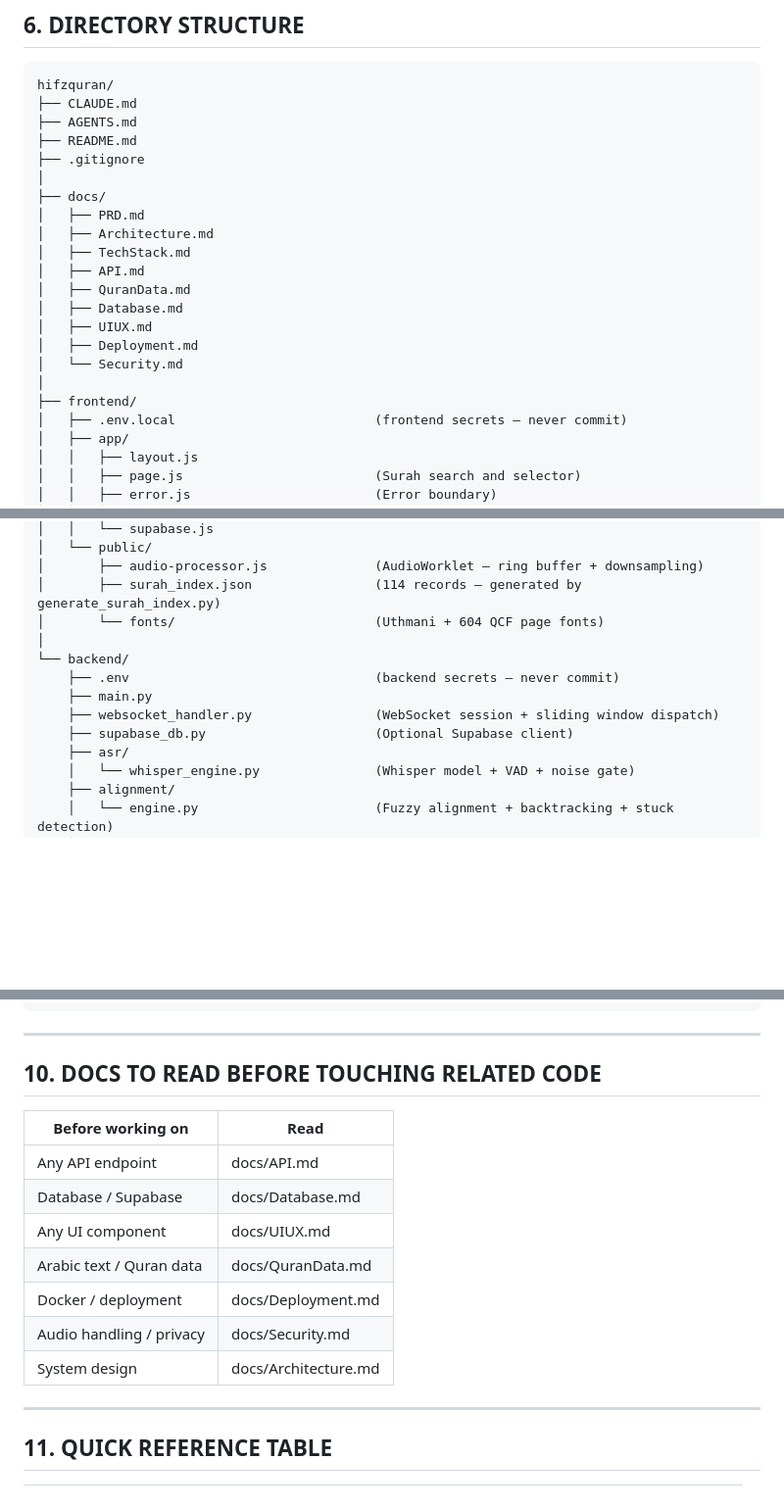
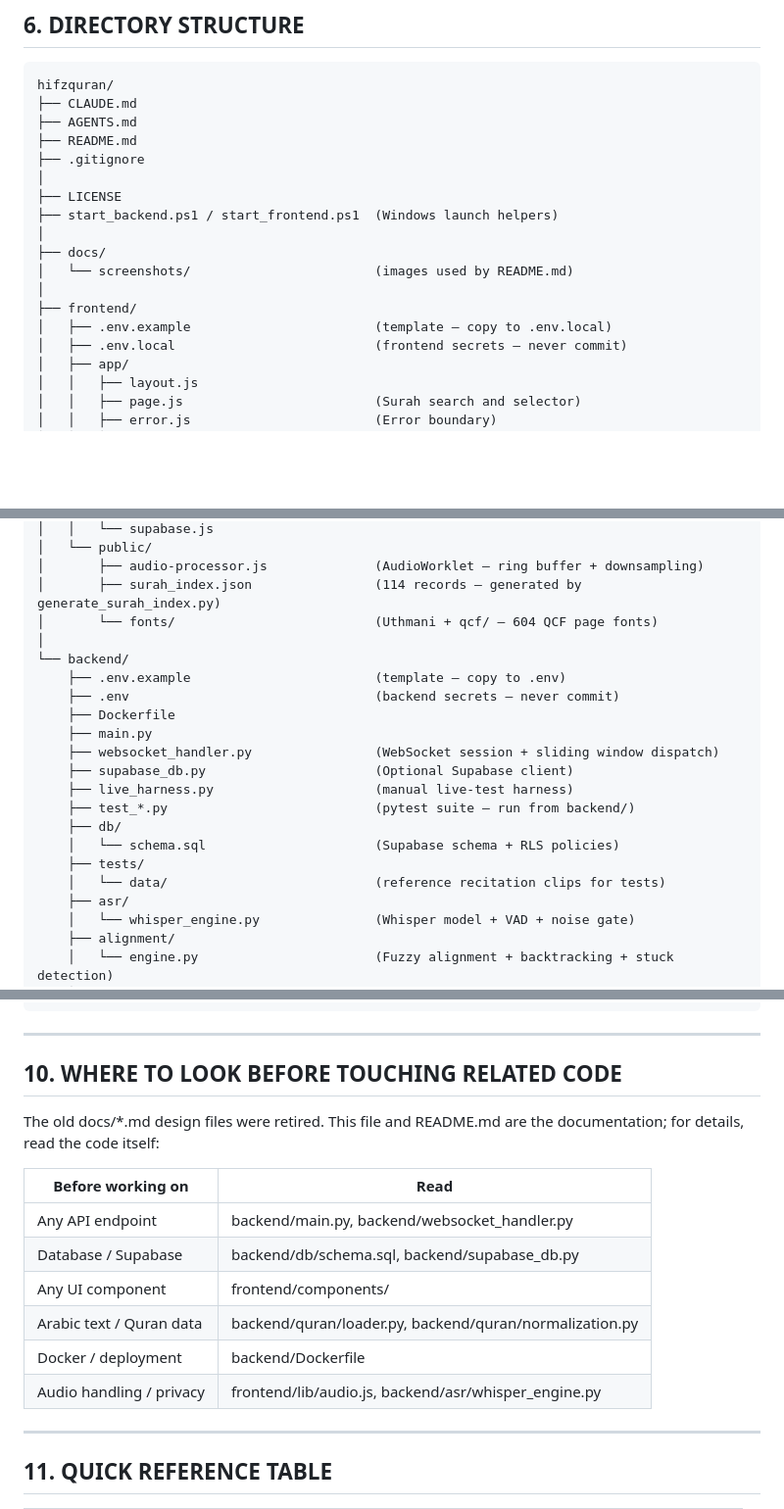
Before and after one commit to UmairBasharti/hifzquran, a Markdown page: AGENTS.md, 3 parts joined by grey strips. Shown at 98% size. Rendered like a GitHub page; blank space fills up the shorter version.

```diff
--- a/AGENTS.md
+++ b/AGENTS.md
@@ -285,18 +284,14 @@ hifzquran/
 ├── README.md
 ├── .gitignore
 │
+├── LICENSE
+├── start_backend.ps1 / start_frontend.ps1  (Windows launch helpers)
+│
 ├── docs/
-│   ├── PRD.md
-│   ├── Architecture.md
-│   ├── TechStack.md
-│   ├── API.md
-│   ├── QuranData.md
-│   ├── Database.md
-│   ├── UIUX.md
-│   ├── Deployment.md
-│   └── Security.md
+│   └── screenshots/                        (images used by README.md)
 │
 ├── frontend/
+│   ├── .env.example                        (template — copy to .env.local)
 │   ├── .env.local                          (frontend secrets — never commit)
 │   ├── app/
 │   │   ├── layout.js
@@ -327,13 +322,21 @@ hifzquran/
 │   └── public/
 │       ├── audio-processor.js              (AudioWorklet — ring buffer + downsampling)
 │       ├── surah_index.json                (114 records — generated by generate_surah_index.py)
-│       └── fonts/                          (Uthmani + 604 QCF page fonts)
+│       └── fonts/                          (Uthmani + qcf/ — 604 QCF page fonts)
 │
 └── backend/
+    ├── .env.example                        (template — copy to .env)
     ├── .env                                (backend secrets — never commit)
+    ├── Dockerfile
     ├── main.py
     ├── websocket_handler.py                (WebSocket session + sliding window dispatch)
     ├── supabase_db.py                      (Optional Supabase client)
+    ├── live_harness.py                     (manual live-test harness)
+    ├── test_*.py                           (pytest suite — run from backend/)
+    ├── db/
+    │   └── schema.sql                      (Supabase schema + RLS policies)
+    ├── tests/
+    │   └── data/                           (reference recitation clips for tests)
     ├── asr/
     │   └── whisper_engine.py               (Whisper model + VAD + noise gate)
     ├── alignment/
@@ -430,17 +433,19 @@ Phase 5: Full Quran        — ONLY after all 4 above pass correctly
 
 ---
 
-## 10. DOCS TO READ BEFORE TOUCHING RELATED CODE
+## 10. WHERE TO LOOK BEFORE TOUCHING RELATED CODE
+
+The old docs/*.md design files were retired. This file and README.md are the
+documentation; for details, read the code itself:
 
 | Before working on | Read |
 |-------------------|------|
-| Any API endpoint | docs/API.md |
-| Database / Supabase | docs/Database.md |
-| Any UI component | docs/UIUX.md |
-| Arabic text / Quran data | docs/QuranData.md |
-| Docker / deployment | docs/Deployment.md |
-| Audio handling / privacy | docs/Security.md |
-| System design | docs/Architecture.md |
+| Any API endpoint | backend/main.py, backend/websocket_handler.py |
+| Database / Supabase | backend/db/schema.sql, backend/supabase_db.py |
+| Any UI component | frontend/components/ |
+| Arabic text / Quran data | backend/quran/loader.py, backend/quran/normalization.py |
+| Docker / deployment | backend/Dockerfile |
+| Audio handling / privacy | frontend/lib/audio.js, backend/asr/whisper_engine.py |
 
 ---
 
```
Also changed, not shown: other parts of AGENTS.md (+3 -4 lines), README.md (+21 -2 lines), docs/screenshots/home.png (added), docs/screenshots/mobile.png (added), 4 other files.
